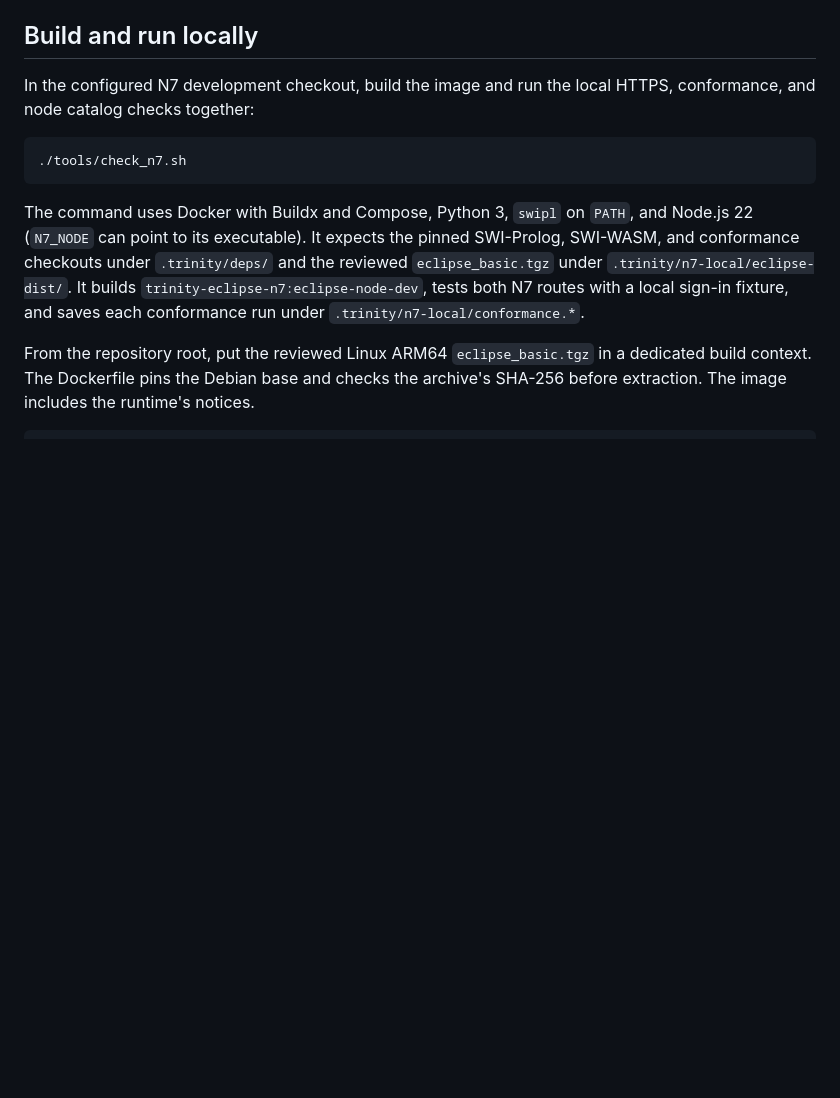
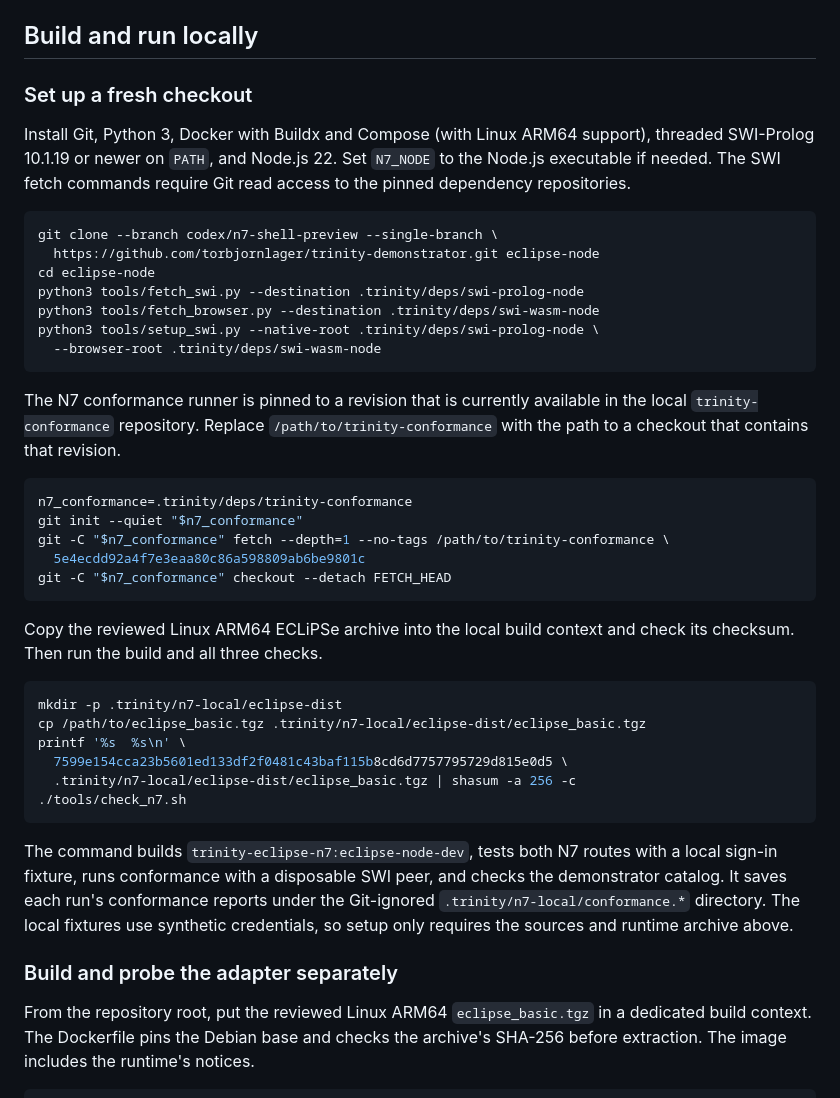
Before and after one commit to torbjornlager/trinity-demonstrator, a Markdown page: Deployment/README.eclipse-n7.md, the part around the change. Rendered like a GitHub page; blank space fills up the shorter version.

Commit message:
Document fresh-clone setup for local N7 checks

````diff
--- a/Deployment/README.eclipse-n7.md
+++ b/Deployment/README.eclipse-n7.md
@@ -8,19 +8,55 @@ Docker socket. This pilot can run alongside the existing nodes.
 
 ## Build and run locally
 
-In the configured N7 development checkout, build the image and run the local
-HTTPS, conformance, and node catalog checks together:
+### Set up a fresh checkout
+
+Install Git, Python 3, Docker with Buildx and Compose (with Linux ARM64 support),
+threaded SWI-Prolog 10.1.19 or newer on `PATH`, and Node.js 22. Set `N7_NODE`
+to the Node.js executable if needed. The SWI fetch commands require Git read
+access to the pinned dependency repositories.
 
 ```sh
+git clone --branch codex/n7-shell-preview --single-branch \
+  https://github.com/torbjornlager/trinity-demonstrator.git eclipse-node
+cd eclipse-node
+python3 tools/fetch_swi.py --destination .trinity/deps/swi-prolog-node
+python3 tools/fetch_browser.py --destination .trinity/deps/swi-wasm-node
+python3 tools/setup_swi.py --native-root .trinity/deps/swi-prolog-node \
+  --browser-root .trinity/deps/swi-wasm-node
+```
+
+The N7 conformance runner is pinned to a revision that is currently available
+in the local `trinity-conformance` repository. Replace `/path/to/trinity-conformance`
+with the path to a checkout that contains that revision.
+
+```sh
+n7_conformance=.trinity/deps/trinity-conformance
+git init --quiet "$n7_conformance"
+git -C "$n7_conformance" fetch --depth=1 --no-tags /path/to/trinity-conformance \
+  5e4ecdd92a4f7e3eaa80c86a598809ab6be9801c
+git -C "$n7_conformance" checkout --detach FETCH_HEAD
+```
+
+Copy the reviewed Linux ARM64 ECLiPSe archive into the local build context and
+check its checksum. Then run the build and all three checks.
+
+```sh
+mkdir -p .trinity/n7-local/eclipse-dist
+cp /path/to/eclipse_basic.tgz .trinity/n7-local/eclipse-dist/eclipse_basic.tgz
+printf '%s  %s\n' \
+  7599e154cca23b5601ed133df2f0481c43baf115b8cd6d7757795729d815e0d5 \
+  .trinity/n7-local/eclipse-dist/eclipse_basic.tgz | shasum -a 256 -c
 ./tools/check_n7.sh
 ```
 
-The command uses Docker with Buildx and Compose, Python 3, `swipl` on `PATH`,
-and Node.js 22 (`N7_NODE` can point to its executable). It expects the pinned
-SWI-Prolog, SWI-WASM, and conformance checkouts under `.trinity/deps/` and the
-reviewed `eclipse_basic.tgz` under `.trinity/n7-local/eclipse-dist/`. It builds
-`trinity-eclipse-n7:eclipse-node-dev`, tests both N7 routes with a local sign-in
-fixture, and saves each conformance run under `.trinity/n7-local/conformance.*`.
+The command builds `trinity-eclipse-n7:eclipse-node-dev`, tests both N7 routes
+with a local sign-in fixture, runs conformance with a disposable SWI peer, and
+checks the demonstrator catalog. It saves each run's conformance reports under
+the Git-ignored `.trinity/n7-local/conformance.*` directory. The local fixtures
+use synthetic credentials, so setup only requires the sources and runtime
+archive above.
+
+### Build and probe the adapter separately
 
 From the repository root, put the reviewed Linux ARM64 `eclipse_basic.tgz` in
 a dedicated build context. The Dockerfile pins the Debian base and checks the
````
